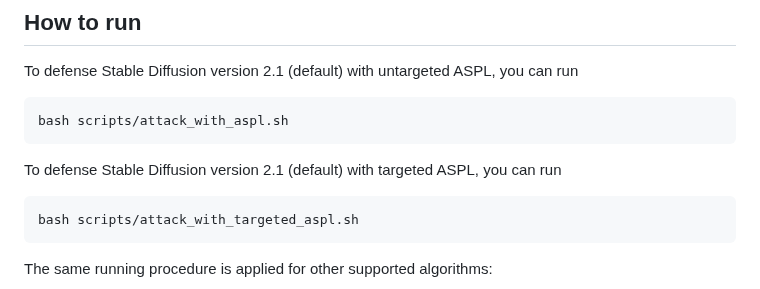
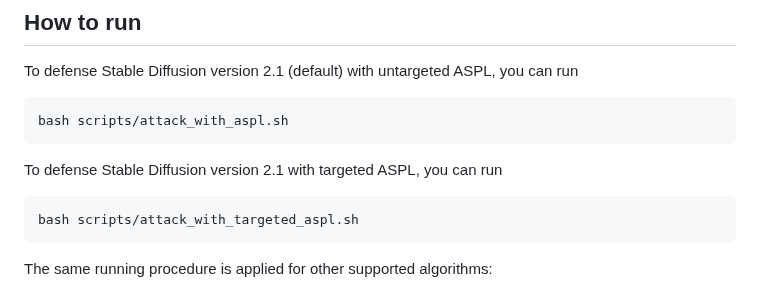
Before and after one commit to VinAIResearch/Anti-DreamBooth, a Markdown page: README.md, the part around the change. GitHub-like rendering.

````diff
--- a/README.md
+++ b/README.md
@@ -78,7 +78,7 @@ To defense Stable Diffusion version 2.1 (default) with untargeted ASPL, you can
 bash scripts/attack_with_aspl.sh
 ```
 
-To defense Stable Diffusion version 2.1 (default) with targeted ASPL, you can run
+To defense Stable Diffusion version 2.1 with targeted ASPL, you can run
 ```bash
 bash scripts/attack_with_targeted_aspl.sh
 ```
````
